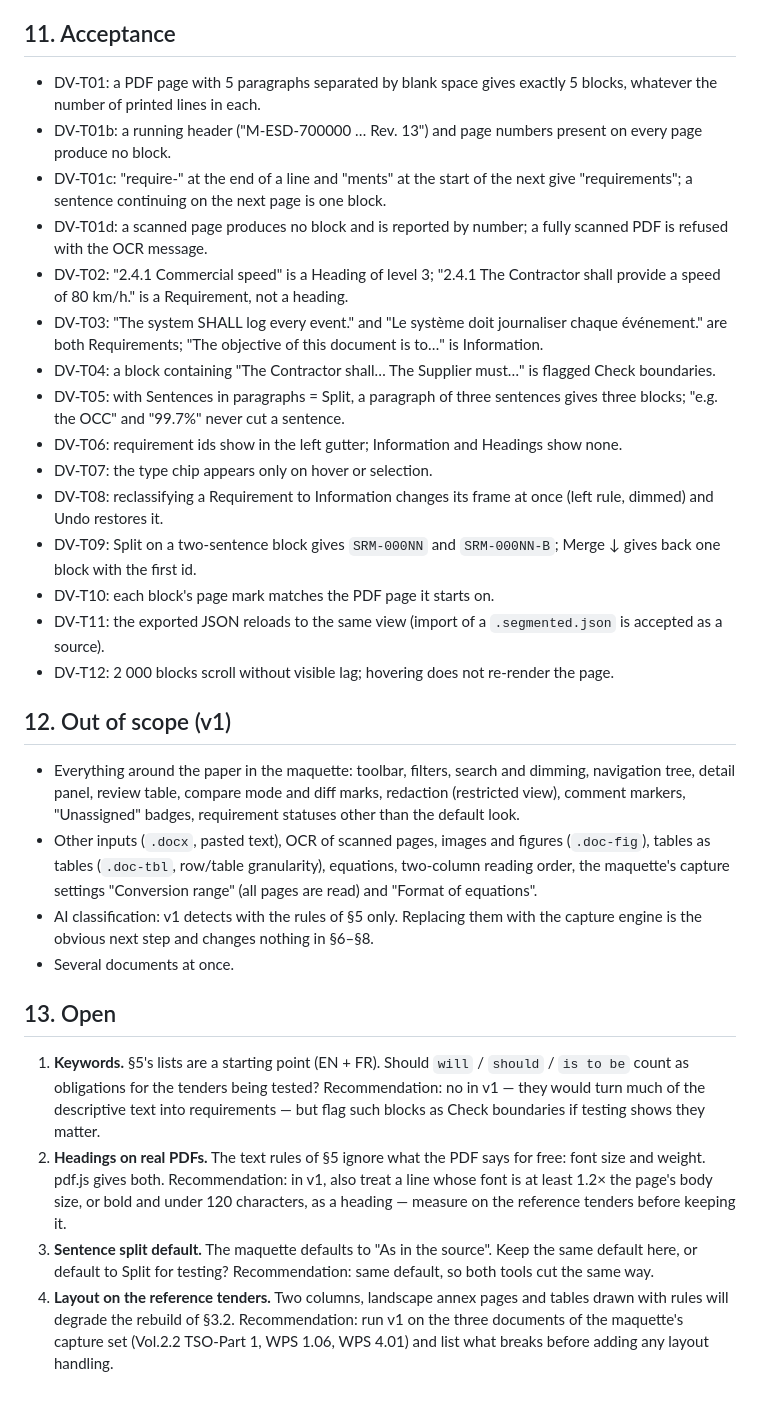
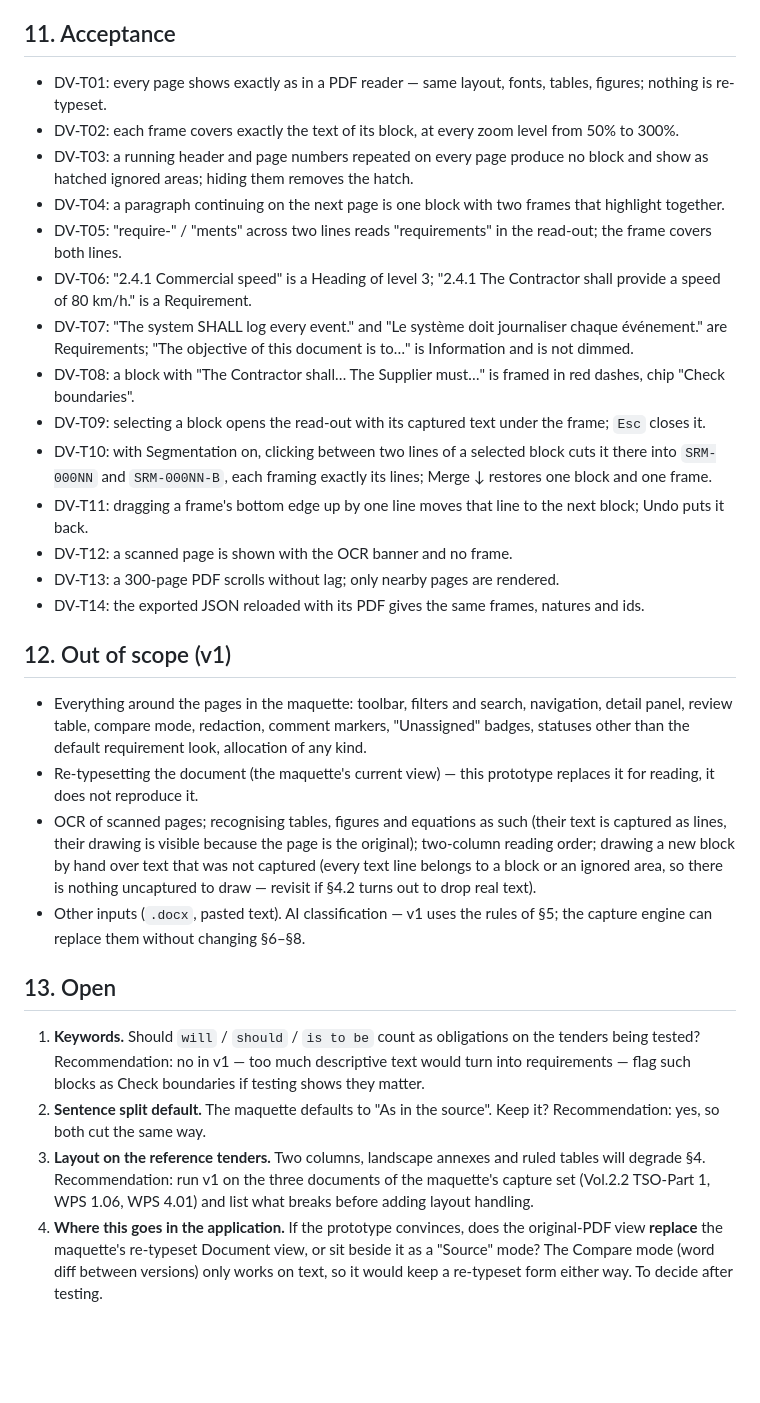
Before and after one commit to thibaudbreton/docreview-prototype, a Markdown page: docs/specs/SPEC-document-view.md, the part around one of its changes. Drawn GitHub-style; blank space fills up the shorter version.

```diff
--- a/docs/specs/SPEC-document-view.md
+++ b/docs/specs/SPEC-document-view.md
@@ -168,32 +164,31 @@ A button **Export JSON** downloads the data model of §6 (`<title>.segmented.jso
 
 ## 11. Acceptance
 
-- DV-T01: a PDF page with 5 paragraphs separated by blank space gives exactly 5 blocks, whatever the number of printed lines in each.
-- DV-T01b: a running header ("M-ESD-700000 … Rev. 13") and page numbers present on every page produce no block.
-- DV-T01c: "require-" at the end of a line and "ments" at the start of the next give "requirements"; a sentence continuing on the next page is one block.
-- DV-T01d: a scanned page produces no block and is reported by number; a fully scanned PDF is refused with the OCR message.
-- DV-T02: "2.4.1 Commercial speed" is a Heading of level 3; "2.4.1 The Contractor shall provide a speed of 80 km/h." is a Requirement, not a heading.
-- DV-T03: "The system SHALL log every event." and "Le système doit journaliser chaque événement." are both Requirements; "The objective of this document is to…" is Information.
-- DV-T04: a block containing "The Contractor shall… The Supplier must…" is flagged Check boundaries.
-- DV-T05: with Sentences in paragraphs = Split, a paragraph of three sentences gives three blocks; "e.g. the OCC" and "99.7%" never cut a sentence.
-- DV-T06: requirement ids show in the left gutter; Information and Headings show none.
-- DV-T07: the type chip appears only on hover or selection.
-- DV-T08: reclassifying a Requirement to Information changes its frame at once (left rule, dimmed) and Undo restores it.
-- DV-T09: Split on a two-sentence block gives `SRM-000NN` and `SRM-000NN-B`; Merge ↓ gives back one block with the first id.
-- DV-T10: each block's page mark matches the PDF page it starts on.
-- DV-T11: the exported JSON reloads to the same view (import of a `.segmented.json` is accepted as a source).
-- DV-T12: 2 000 blocks scroll without visible lag; hovering does not re-render the page.
+- DV-T01: every page shows exactly as in a PDF reader — same layout, fonts, tables, figures; nothing is re-typeset.
+- DV-T02: each frame covers exactly the text of its block, at every zoom level from 50% to 300%.
+- DV-T03: a running header and page numbers repeated on every page produce no block and show as hatched ignored areas; hiding them removes the hatch.
+- DV-T04: a paragraph continuing on the next page is one block with two frames that highlight together.
+- DV-T05: "require-" / "ments" across two lines reads "requirements" in the read-out; the frame covers both lines.
+- DV-T06: "2.4.1 Commercial speed" is a Heading of level 3; "2.4.1 The Contractor shall provide a speed of 80 km/h." is a Requirement.
+- DV-T07: "The system SHALL log every event." and "Le système doit journaliser chaque événement." are Requirements; "The objective of this document is to…" is Information and is not dimmed.
+- DV-T08: a block with "The Contractor shall… The Supplier must…" is framed in red dashes, chip "Check boundaries".
+- DV-T09: selecting a block opens the read-out with its captured text under the frame; `Esc` closes it.
+- DV-T10: with Segmentation on, clicking between two lines of a selected block cuts it there into `SRM-000NN` and `SRM-000NN-B`, each framing exactly its lines; Merge ↓ restores one block and one frame.
+- DV-T11: dragging a frame's bottom edge up by one line moves that line to the next block; Undo puts it back.
+- DV-T12: a scanned page is shown with the OCR banner and no frame.
+- DV-T13: a 300-page PDF scrolls without lag; only nearby pages are rendered.
+- DV-T14: the exported JSON reloaded with its PDF gives the same frames, natures and ids.
 
 ## 12. Out of scope (v1)
 
-- Everything around the paper in the maquette: toolbar, filters, search and dimming, navigation tree, detail panel, review table, compare mode and diff marks, redaction (restricted view), comment markers, "Unassigned" badges, requirement statuses other than the default look.
-- Other inputs (`.docx`, pasted text), OCR of scanned pages, images and figures (`.doc-fig`), tables as tables (`.doc-tbl`, row/table granularity), equations, two-column reading order, the maquette's capture settings "Conversion range" (all pages are read) and "Format of equations".
-- AI classification: v1 detects with the rules of §5 only. Replacing them with the capture engine is the obvious next step and changes nothing in §6–§8.
-- Several documents at once.
+- Everything around the pages in the maquette: toolbar, filters and search, navigation, detail panel, review table, compare mode, redaction, comment markers, "Unassigned" badges, statuses other than the default requirement look, allocation of any kind.
+- Re-typesetting the document (the maquette's current view) — this prototype replaces it for reading, it does not reproduce it.
+- OCR of scanned pages; recognising tables, figures and equations as such (their text is captured as lines, their drawing is visible because the page is the original); two-column reading order; drawing a new block by hand over text that was not captured (every text line belongs to a block or an ignored area, so there is nothing uncaptured to draw — revisit if §4.2 turns out to drop real text).
+- Other inputs (`.docx`, pasted text). AI classification — v1 uses the rules of §5; the capture engine can replace them without changing §6–§8.
 
 ## 13. Open
 
-1. **Keywords.** §5's lists are a starting point (EN + FR). Should `will` / `should` / `is to be` count as obligations for the tenders being tested? Recommendation: no in v1 — they would turn much of the descriptive text into requirements — but flag such blocks as Check boundaries if testing shows they matter.
-2. **Headings on real PDFs.** The text rules of §5 ignore what the PDF says for free: font size and weight. pdf.js gives both. Recommendation: in v1, also treat a line whose font is at least 1.2× the page's body size, or bold and under 120 characters, as a heading — measure on the reference tenders before keeping it.
-3. **Sentence split default.** The maquette defaults to "As in the source". Keep the same default here, or default to Split for testing? Recommendation: same default, so both tools cut the same way.
-4. **Layout on the reference tenders.** Two columns, landscape annex pages and tables drawn with rules will degrade the rebuild of §3.2. Recommendation: run v1 on the three documents of the maquette's capture set (Vol.2.2 TSO-Part 1, WPS 1.06, WPS 4.01) and list what breaks before adding any layout handling.
+1. **Keywords.** Should `will` / `should` / `is to be` count as obligations on the tenders being tested? Recommendation: no in v1 — too much descriptive text would turn into requirements — flag such blocks as Check boundaries if testing shows they matter.
+2. **Sentence split default.** The maquette defaults to "As in the source". Keep it? Recommendation: yes, so both cut the same way.
+3. **Layout on the reference tenders.** Two columns, landscape annexes and ruled tables will degrade §4. Recommendation: run v1 on the three documents of the maquette's capture set (Vol.2.2 TSO-Part 1, WPS 1.06, WPS 4.01) and list what breaks before adding layout handling.
+4. **Where this goes in the application.** If the prototype convinces, does the original-PDF view **replace** the maquette's re-typeset Document view, or sit beside it as a "Source" mode? The Compare mode (word diff between versions) only works on text, so it would keep a re-typeset form either way. To decide after testing.
```
Also changed, not shown: other parts of docs/specs/SPEC-document-view.md (+103 -107 lines).
